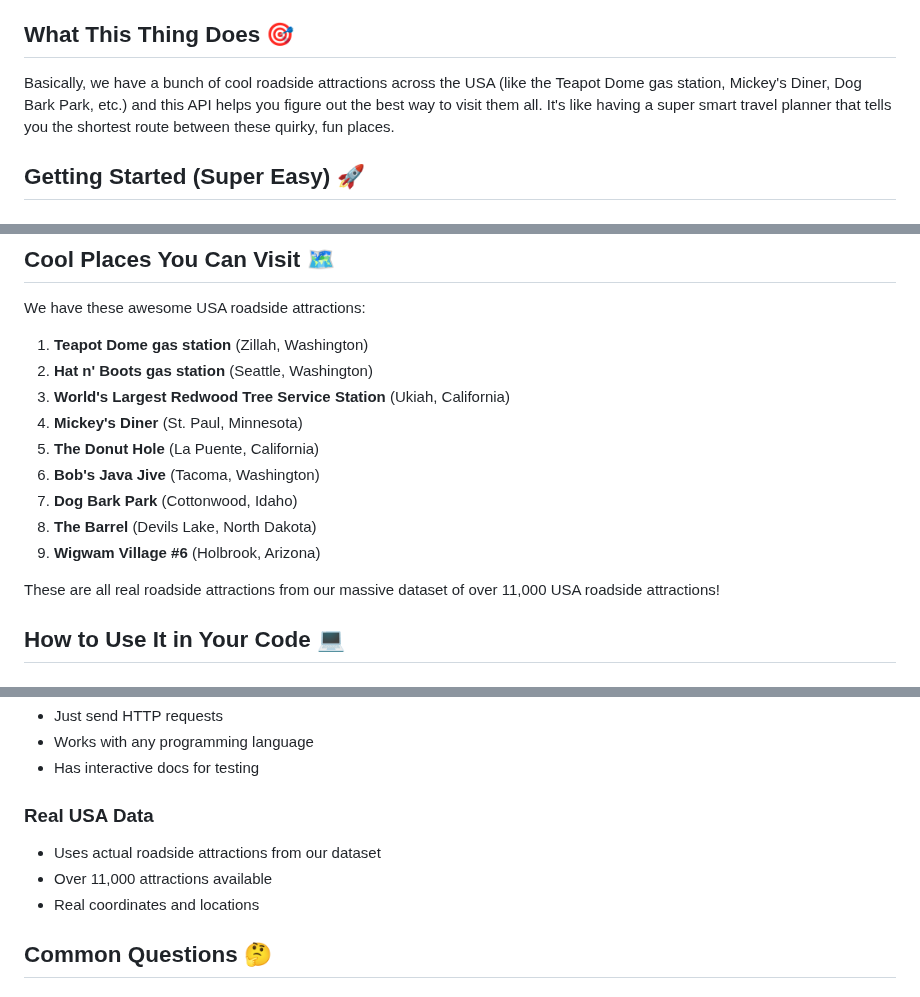
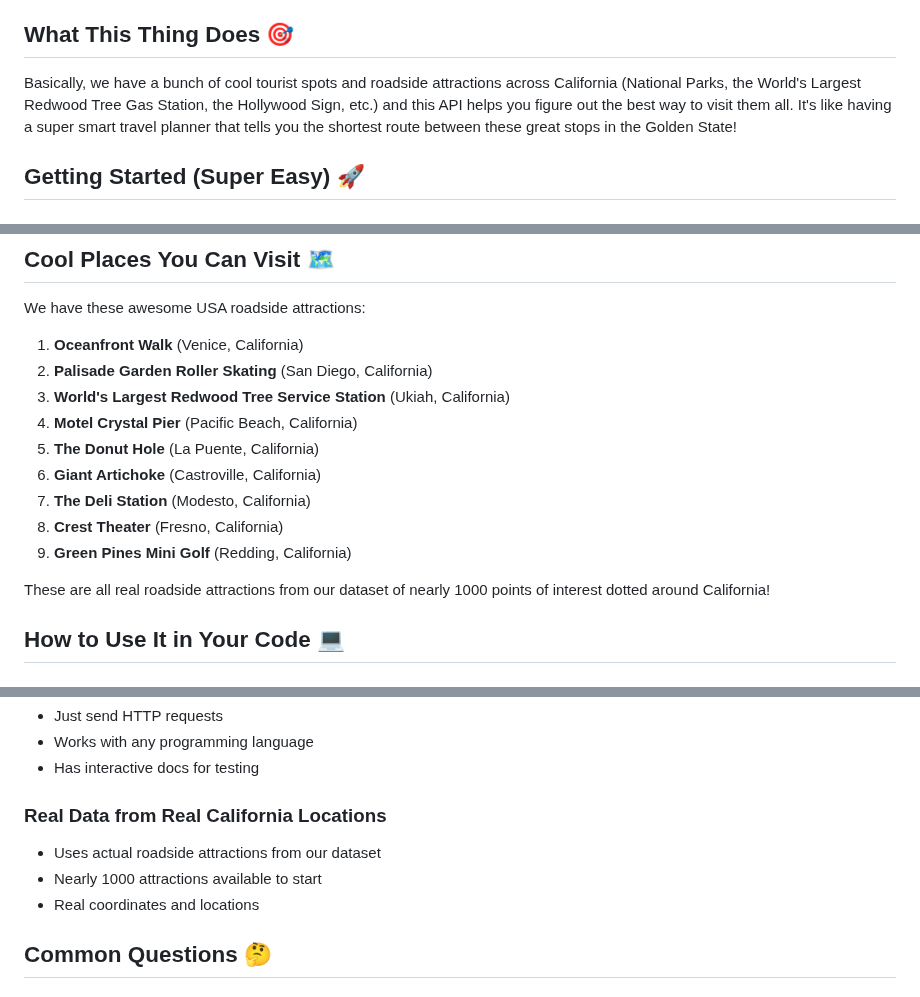
Before and after one commit to betanight/summer_jam, a Markdown page: SOFTWARE_ENGINEERS_GUIDE.md, 3 parts joined by grey strips. Drawn GitHub-style.

Commit message:
Update SOFTWARE_ENGINEERS_GUIDE.md
Updated Software Engineers Guide with increased clarity and reduced scope of project from entire country dataset to filtered dataset containing only points of interest in California

```diff
--- a/SOFTWARE_ENGINEERS_GUIDE.md
+++ b/SOFTWARE_ENGINEERS_GUIDE.md
@@ -4,7 +4,7 @@ Welcome to the team! We built this cool route optimization thing and now you get
 
 ## What This Thing Does 🎯
 
-Basically, we have a bunch of cool roadside attractions across the USA (like the Teapot Dome gas station, Mickey's Diner, Dog Bark Park, etc.) and this API helps you figure out the best way to visit them all. It's like having a super smart travel planner that tells you the shortest route between these quirky, fun places.
+Basically, we have a bunch of cool tourist spots and roadside attractions across California (National Parks, the World's Largest Redwood Tree Gas Station, the Hollywood Sign, etc.) and this API helps you figure out the best way to visit them all. It's like having a super smart travel planner that tells you the shortest route between these great stops in the Golden State!
 
 ## Getting Started (Super Easy) 🚀
 
@@ -56,17 +56,17 @@ This is like a playground where you can test all the features without writing an
 ## Cool Places You Can Visit 🗺️
 
 We have these awesome USA roadside attractions:
-1. **Teapot Dome gas station** (Zillah, Washington)
-2. **Hat n' Boots gas station** (Seattle, Washington)
+1. **Oceanfront Walk** (Venice, California)
+2. **Palisade Garden Roller Skating** (San Diego, California)
 3. **World's Largest Redwood Tree Service Station** (Ukiah, California)
-4. **Mickey's Diner** (St. Paul, Minnesota)
+4. **Motel Crystal Pier** (Pacific Beach, California)
 5. **The Donut Hole** (La Puente, California)
-6. **Bob's Java Jive** (Tacoma, Washington)
-7. **Dog Bark Park** (Cottonwood, Idaho)
-8. **The Barrel** (Devils Lake, North Dakota)
-9. **Wigwam Village #6** (Holbrook, Arizona)
+6. **Giant Artichoke** (Castroville, California)
+7. **The Deli Station** (Modesto, California)
+8. **Crest Theater** (Fresno, California)
+9. **Green Pines Mini Golf** (Redding, California)
 
-These are all real roadside attractions from our massive dataset of over 11,000 USA roadside attractions!
+These are all real roadside attractions from our dataset of nearly 1000 points of interest dotted around California!
 
 ## How to Use It in Your Code 💻
 
@@ -154,9 +154,9 @@ This means:
 - Works with any programming language
 - Has interactive docs for testing
 
-### Real USA Data
+### Real Data from Real California Locations
 - Uses actual roadside attractions from our dataset
-- Over 11,000 attractions available
+- Nearly 1000 attractions available to start
 - Real coordinates and locations
 
 ## Common Questions 🤔
```
Also changed, not shown: other parts of SOFTWARE_ENGINEERS_GUIDE.md (+2 -2 lines).
